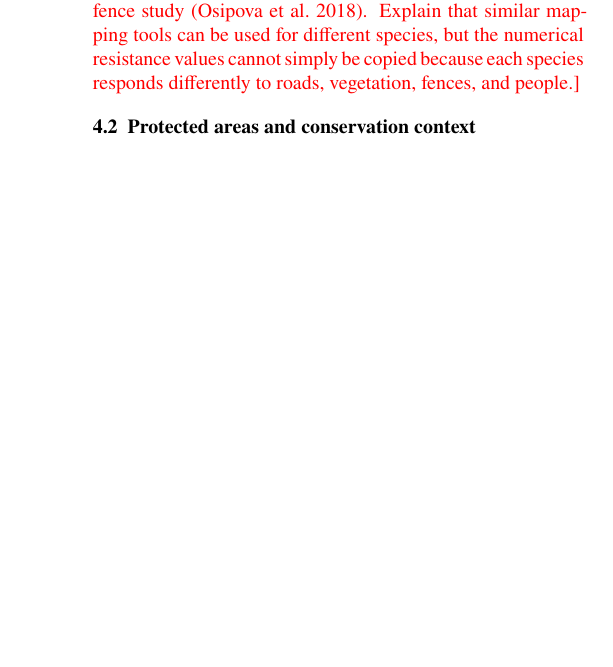
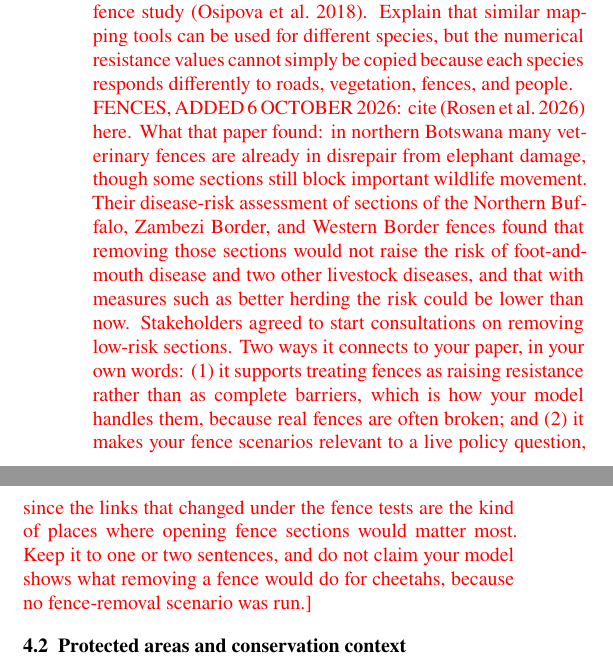
Before and after one commit to liamcrettol/cheetah-connectivity-manuscript, a LaTeX document (tex/main.tex, which reads tex/sections/04_discussion.tex): part of one column of page 17 of 23 before the commit and two parts of the columns of page 17 of 24 after it, the two joined at a grey line, cut so that both start at the same text, the shorter picture padded with empty space. Compiled offline with pdfLaTeX.

Commit message:
Cite Rosen et al. in Discussion fence guide

```diff
--- a/tex/sections/04_discussion.tex
+++ b/tex/sections/04_discussion.tex
@@ -20,7 +20,22 @@ multi-species studies \parencite{naidoo2024kaza,brennan2020multispecies} and wit
 fence study \parencite{osipova2018fencing}. Explain that similar mapping tools can be
 used for different species, but the numerical resistance values cannot simply be
 copied because each species responds differently to roads, vegetation, fences, and
-people.}
+people.\\
+FENCES, ADDED 6 OCTOBER 2026: cite \parencite{rosen2026fences} here. What that paper
+found: in northern Botswana many veterinary fences are already in disrepair from
+elephant damage, though some sections still block important wildlife movement. Their
+disease-risk assessment of sections of the Northern Buffalo, Zambezi Border, and
+Western Border fences found that removing those sections would not raise the risk of
+foot-and-mouth disease and two other livestock diseases, and that with measures such as
+better herding the risk could be lower than now. Stakeholders agreed to start
+consultations on removing low-risk sections. Two ways it connects to your paper, in
+your own words: (1) it supports treating fences as raising resistance rather than as
+complete barriers, which is how your model handles them, because real fences are
+often broken; and (2) it makes your fence scenarios relevant to a live policy
+question, since the links that changed under the fence tests are the kind of places
+where opening fence sections would matter most. Keep it to one or two sentences, and do
+not claim your model shows what removing a fence would do for cheetahs, because no
+fence-removal scenario was run.}
 
 
 \subsection{Protected areas and conservation context}
```
